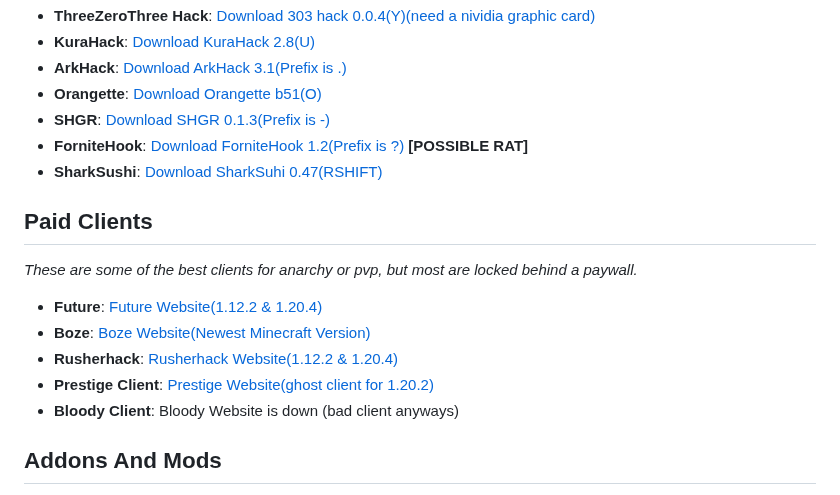
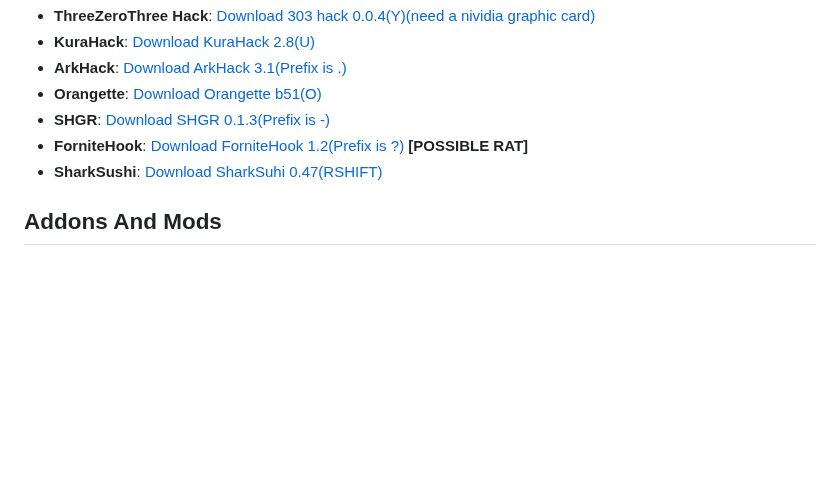
Before and after one commit to Smug2f/Fast-Client-Archive, a Markdown page: README.md, the part around the change. Drawn GitHub-style; blank space fills up the shorter version.

```diff
--- a/README.md
+++ b/README.md
@@ -48,14 +48,6 @@ _These clients are made for japanese metas, and most possess a piston push/pisto
 - **ForniteHook**: [Download ForniteHook 1.2(Prefix is ?)](https://github.com/Smug2f/Fast-Client-Archive/releases/download/v1.0.0/FortniteHook-Cracked.jar) **[POSSIBLE RAT]**
 - **SharkSushi**: [Download SharkSuhi 0.47(RSHIFT)](https://github.com/Smug2f/Fast-Client-Archive/releases/download/v1.0.0/shark-sushi-0.4.7.jar)
 
-## Paid Clients
-_These are some of the best clients for anarchy or pvp, but most are locked behind a paywall._
-- **Future**: [Future Website(1.12.2 & 1.20.4)](https://www.futureclient.net/)
-- **Boze**: [Boze Website(Newest Minecraft Version)](https://boze.dev/)
-- **Rusherhack**: [Rusherhack Website(1.12.2 & 1.20.4)](https://rusherhack.org/)
-- **Prestige Client**: [Prestige Website(ghost client for 1.20.2)](https://prestigeclient.vip/)
-- **Bloody Client**: Bloody Website is down (bad client anyways)
-
 ## Addons And Mods
 _These addons improve the user's experience when using a client. Also included is a link to Modrinth, where several usefull mods can be found. Use of the AntiCope site is reccomended, as it has many good mods_
 - **Blackout**: [Blackout Addon](https://github.com/KassuK1/BlackOut/releases)
```
